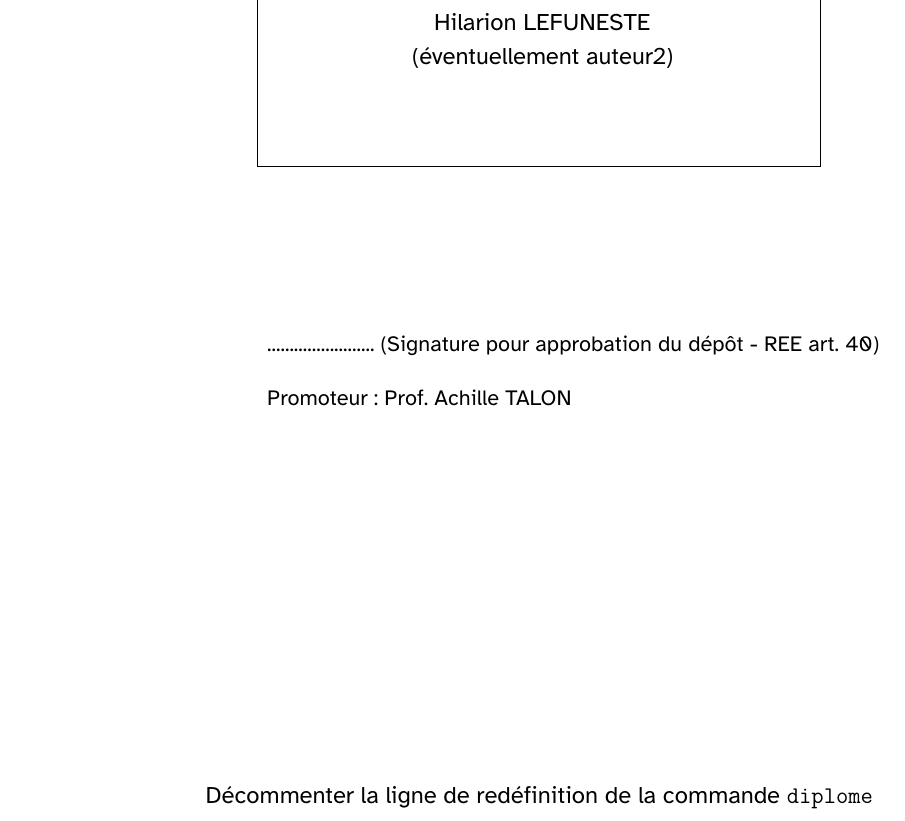
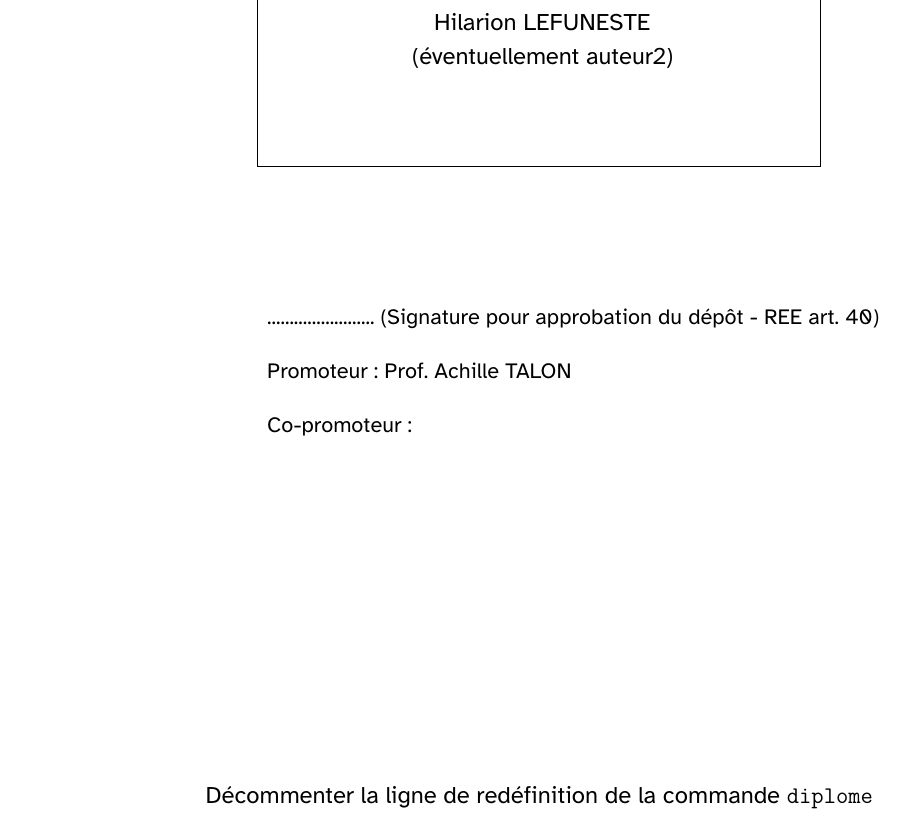
Before and after one commit to VincentEnglebert/Template-Master-Thesis, a LaTeX thesis (main.tex): part of page 1 of 39, cut so that both start at the same text. Compiled offline with XeLaTeX.

Commit message:
Fix conditional display of co-promoter line
Co-promoter was not shown. If-then-else branches were switched.

```diff
--- a/main.tex
+++ b/main.tex
@@ -119,7 +119,7 @@
                 \begin{center}
                     \leftline{........................ (Signature pour approbation du dépôt - REE art. 40)}
                     \leftline{Promoteur : \promoteur}
-                    \ifx\copromoteur\empty\leftline{Co-promoteur : \copromoteur}\else\fi
+                    \ifx\copromoteur\empty\else\leftline{Co-promoteur : \copromoteur}\fi
                 \end{center}
             \end{spacing}
         \end{minipage}
```
